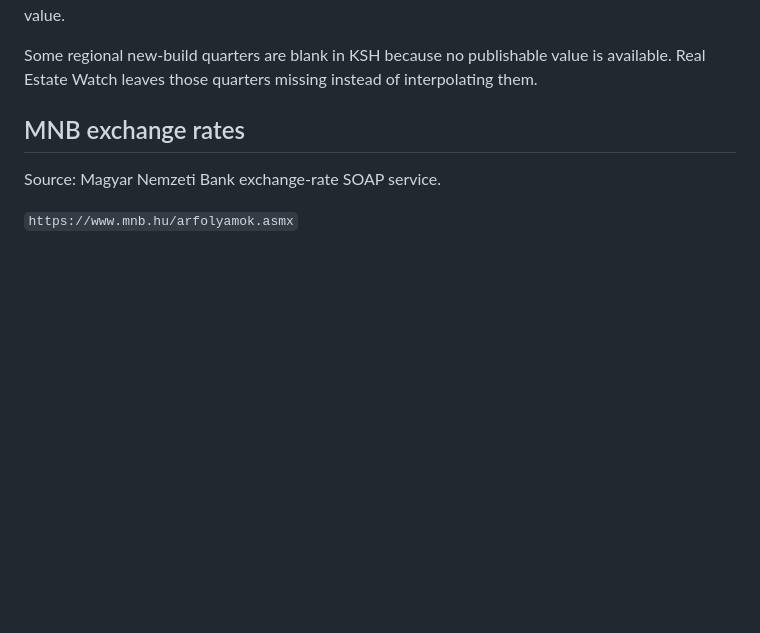
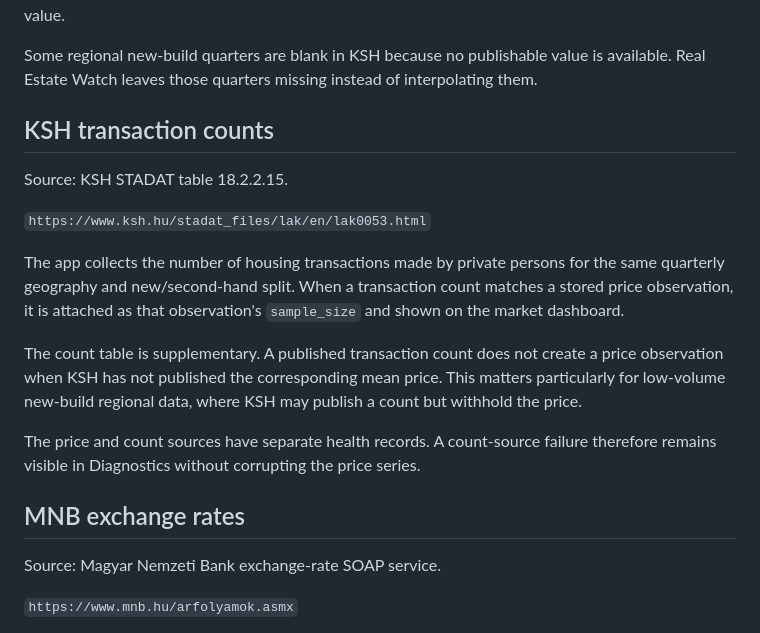
Before and after one commit to ArrowSK/real-estate-watch, a Markdown page: docs/DATA_SOURCES.md, the part around the change. Rendered like a GitHub page; blank space fills up the shorter version.

Commit message:
Document KSH transaction-count enrichment

```diff
--- a/docs/DATA_SOURCES.md
+++ b/docs/DATA_SOURCES.md
@@ -31,6 +31,18 @@ KSH marks some recent data as preliminary and may revise them. The live collecto
 The bundled files under `app/countries/hu/data/` exist for first start and recovery. They are source-attributed KSH reference observations, not independent market sources. Startup and self-healing only insert a bundled observation when that database row is missing. They never overwrite a row already collected from live KSH, because doing so could replace a later official revision with an older bundled value.
 
 Some regional new-build quarters are blank in KSH because no publishable value is available. Real Estate Watch leaves those quarters missing instead of interpolating them.
+
+## KSH transaction counts
+
+Source: KSH STADAT table 18.2.2.15.
+
+`https://www.ksh.hu/stadat_files/lak/en/lak0053.html`
+
+The app collects the number of housing transactions made by private persons for the same quarterly geography and new/second-hand split. When a transaction count matches a stored price observation, it is attached as that observation's `sample_size` and shown on the market dashboard.
+
+The count table is supplementary. A published transaction count does not create a price observation when KSH has not published the corresponding mean price. This matters particularly for low-volume new-build regional data, where KSH may publish a count but withhold the price.
+
+The price and count sources have separate health records. A count-source failure therefore remains visible in Diagnostics without corrupting the price series.
 
 ## MNB exchange rates
 
```
